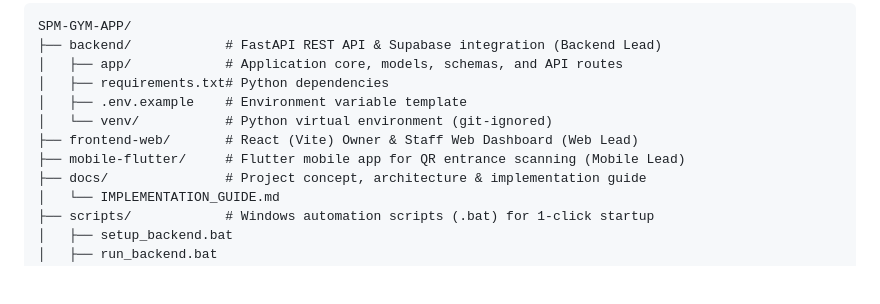
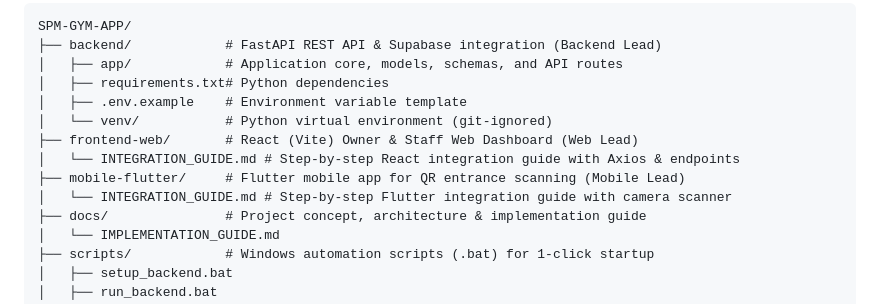
Before and after one commit to AmaanSabir2006/SPM-GYM-APP, a Markdown page: README.md, the part around the change. Rendered like a GitHub page; blank space fills up the shorter version.

Commit message:
added frontend integration guides for both web and flutter

```diff
--- a/README.md
+++ b/README.md
@@ -42,7 +42,9 @@ SPM-GYM-APP/
 │   ├── .env.example    # Environment variable template
 │   └── venv/           # Python virtual environment (git-ignored)
 ├── frontend-web/       # React (Vite) Owner & Staff Web Dashboard (Web Lead)
+│   └── INTEGRATION_GUIDE.md # Step-by-step React integration guide with Axios & endpoints
 ├── mobile-flutter/     # Flutter mobile app for QR entrance scanning (Mobile Lead)
+│   └── INTEGRATION_GUIDE.md # Step-by-step Flutter integration guide with camera scanner
 ├── docs/               # Project concept, architecture & implementation guide
 │   └── IMPLEMENTATION_GUIDE.md
 ├── scripts/            # Windows automation scripts (.bat) for 1-click startup
```
Also changed, not shown: frontend-web/INTEGRATION_GUIDE.md (added, +206 -0 lines), mobile-flutter/INTEGRATION_GUIDE.md (added, +141 -0 lines).
